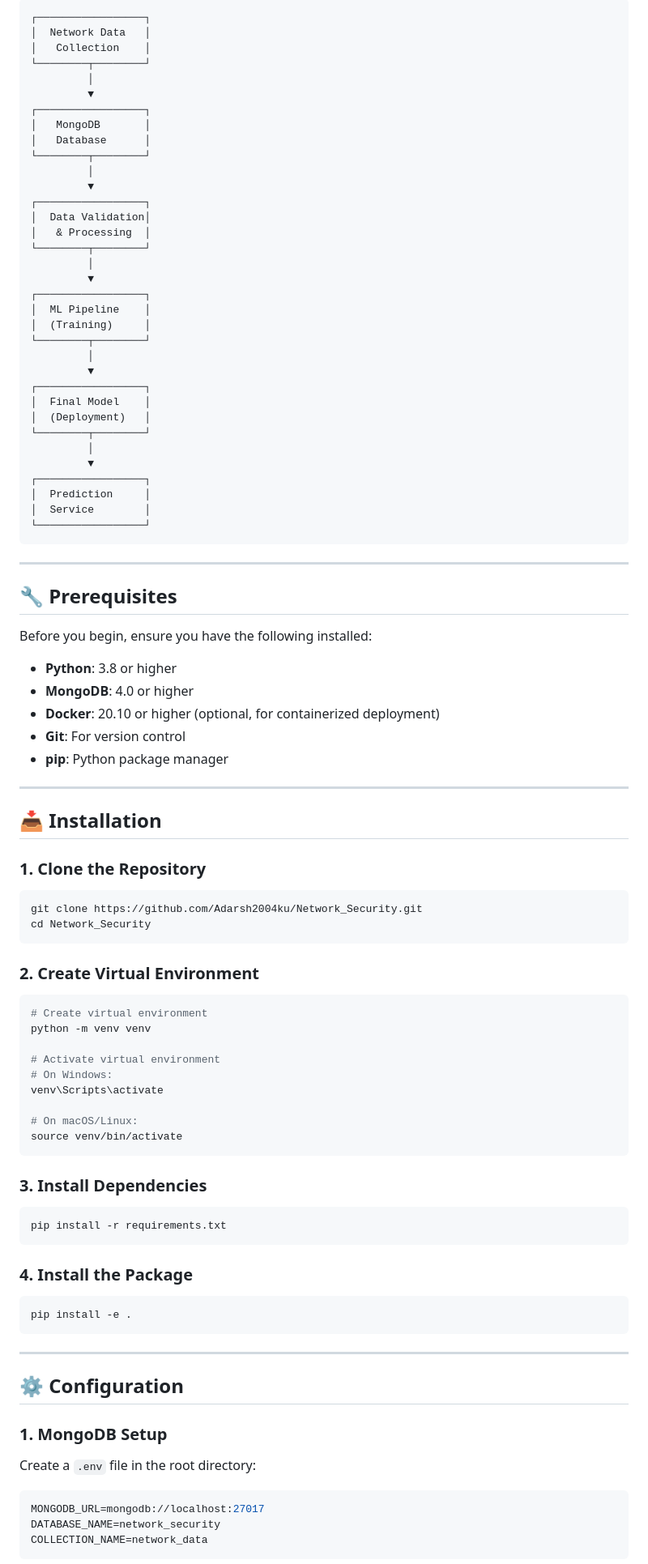
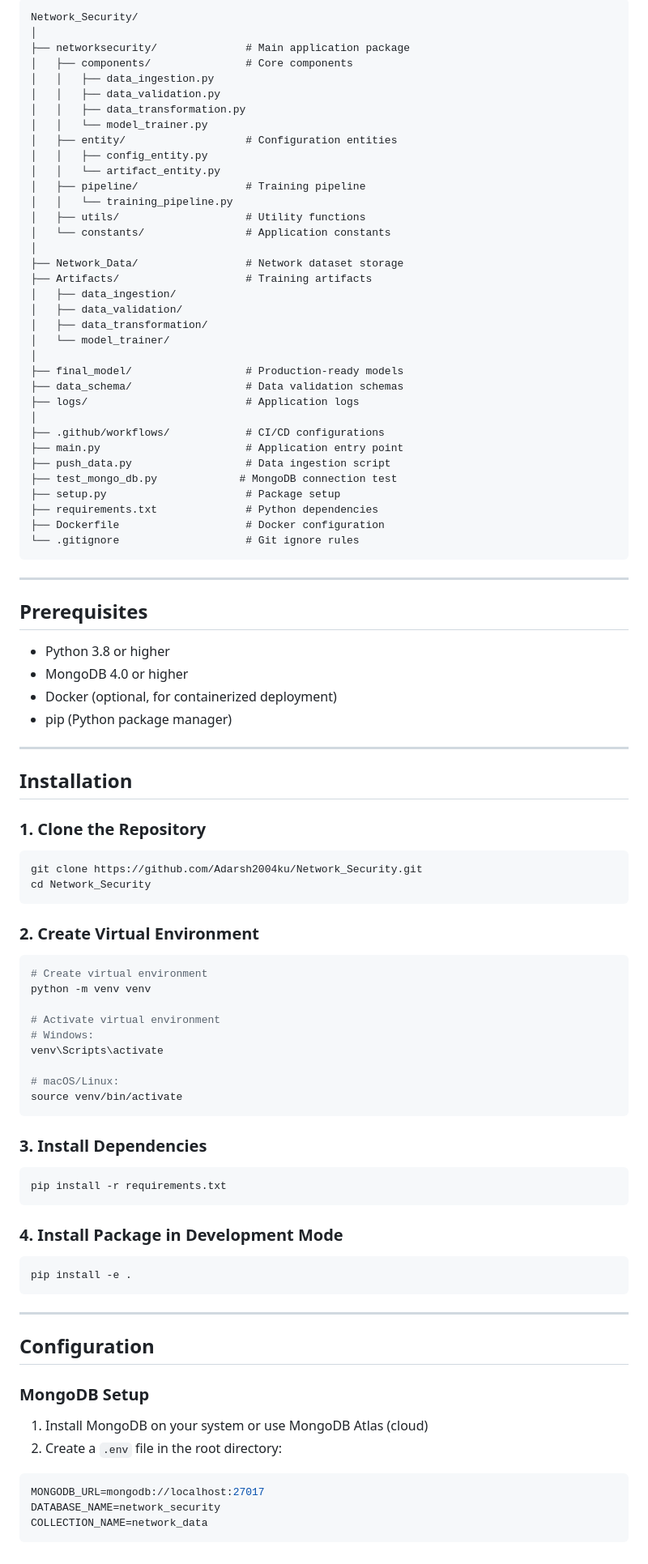
Before and after one commit to Adarsh2004ku/Network_Security, a Markdown page: README.md, the part around one of its changes. Shown at 81% size. Rendered like a GitHub page.

Commit message:
Revise README for clarity and updated information
Updated README to improve clarity and structure, removed outdated sections, and added new content.

````diff
--- a/README.md
+++ b/README.md
@@ -51,56 +46,54 @@ A comprehensive machine learning-based network security system designed to detec
 
 ```
-┌─────────────────┐
-│  Network Data   │
-│   Collection    │
-└────────┬────────┘
-         │
-         ▼
-┌─────────────────┐
-│   MongoDB       │
-│   Database      │
-└────────┬────────┘
-         │
-         ▼
-┌─────────────────┐
-│  Data Validation│
-│   & Processing  │
-└────────┬────────┘
-         │
-         ▼
-┌─────────────────┐
-│  ML Pipeline    │
-│  (Training)     │
-└────────┬────────┘
-         │
-         ▼
-┌─────────────────┐
-│  Final Model    │
-│  (Deployment)   │
-└────────┬────────┘
-         │
-         ▼
-┌─────────────────┐
-│  Prediction     │
-│  Service        │
-└─────────────────┘
+Network_Security/
+│
+├── networksecurity/              # Main application package
+│   ├── components/               # Core components
+│   │   ├── data_ingestion.py
+│   │   ├── data_validation.py
+│   │   ├── data_transformation.py
+│   │   └── model_trainer.py
+│   ├── entity/                   # Configuration entities
+│   │   ├── config_entity.py
+│   │   └── artifact_entity.py
+│   ├── pipeline/                 # Training pipeline
+│   │   └── training_pipeline.py
+│   ├── utils/                    # Utility functions
+│   └── constants/                # Application constants
+│
+├── Network_Data/                 # Network dataset storage
+├── Artifacts/                    # Training artifacts
+│   ├── data_ingestion/
+│   ├── data_validation/
+│   ├── data_transformation/
+│   └── model_trainer/
+│
+├── final_model/                  # Production-ready models
+├── data_schema/                  # Data validation schemas
+├── logs/                         # Application logs
+│
+├── .github/workflows/            # CI/CD configurations
+├── main.py                       # Application entry point
+├── push_data.py                  # Data ingestion script
+├── test_mongo_db.py             # MongoDB connection test
+├── setup.py                      # Package setup
+├── requirements.txt              # Python dependencies
+├── Dockerfile                    # Docker configuration
+└── .gitignore                    # Git ignore rules
 ```
 
 ---
 
-## 🔧 Prerequisites
+## Prerequisites
 
-Before you begin, ensure you have the following installed:
-
-- **Python**: 3.8 or higher
-- **MongoDB**: 4.0 or higher
-- **Docker**: 20.10 or higher (optional, for containerized deployment)
-- **Git**: For version control
-- **pip**: Python package manager
+- Python 3.8 or higher
+- MongoDB 4.0 or higher
+- Docker (optional, for containerized deployment)
+- pip (Python package manager)
 
 ---
 
-## 📥 Installation
+## Installation
 
 ### 1. Clone the Repository
 
@@ -116,10 +109,10 @@ cd Network_Security
 python -m venv venv
 
 # Activate virtual environment
-# On Windows:
+# Windows:
 venv\Scripts\activate
 
-# On macOS/Linux:
+# macOS/Linux:
 source venv/bin/activate
 ```
 
@@ -129,7 +122,7 @@ source venv/bin/activate
 pip install -r requirements.txt
 ```
 
-### 4. Install the Package
+### 4. Install Package in Development Mode
 
 ```bash
 pip install -e .
@@ -137,11 +130,12 @@ pip install -e .
 
 ---
 
-## ⚙️ Configuration
+## Configuration
 
-### 1. MongoDB Setup
+### MongoDB Setup
 
-Create a `.env` file in the root directory:
+1. Install MongoDB on your system or use MongoDB Atlas (cloud)
+2. Create a `.env` file in the root directory:
 
 ```env
 MONGODB_URL=mongodb://localhost:27017
````
Also changed, not shown: other parts of README.md (+191 -259 lines).
